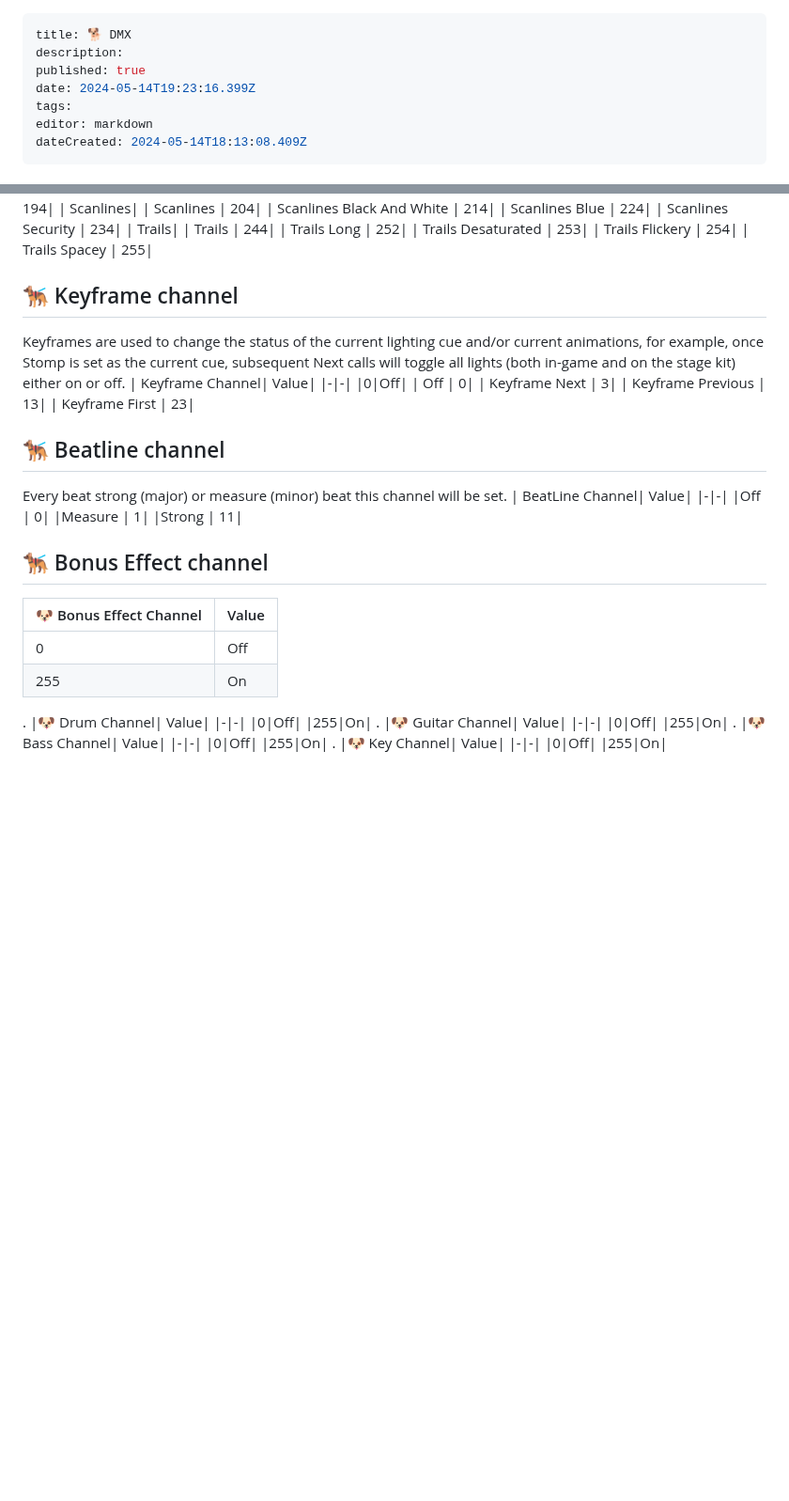
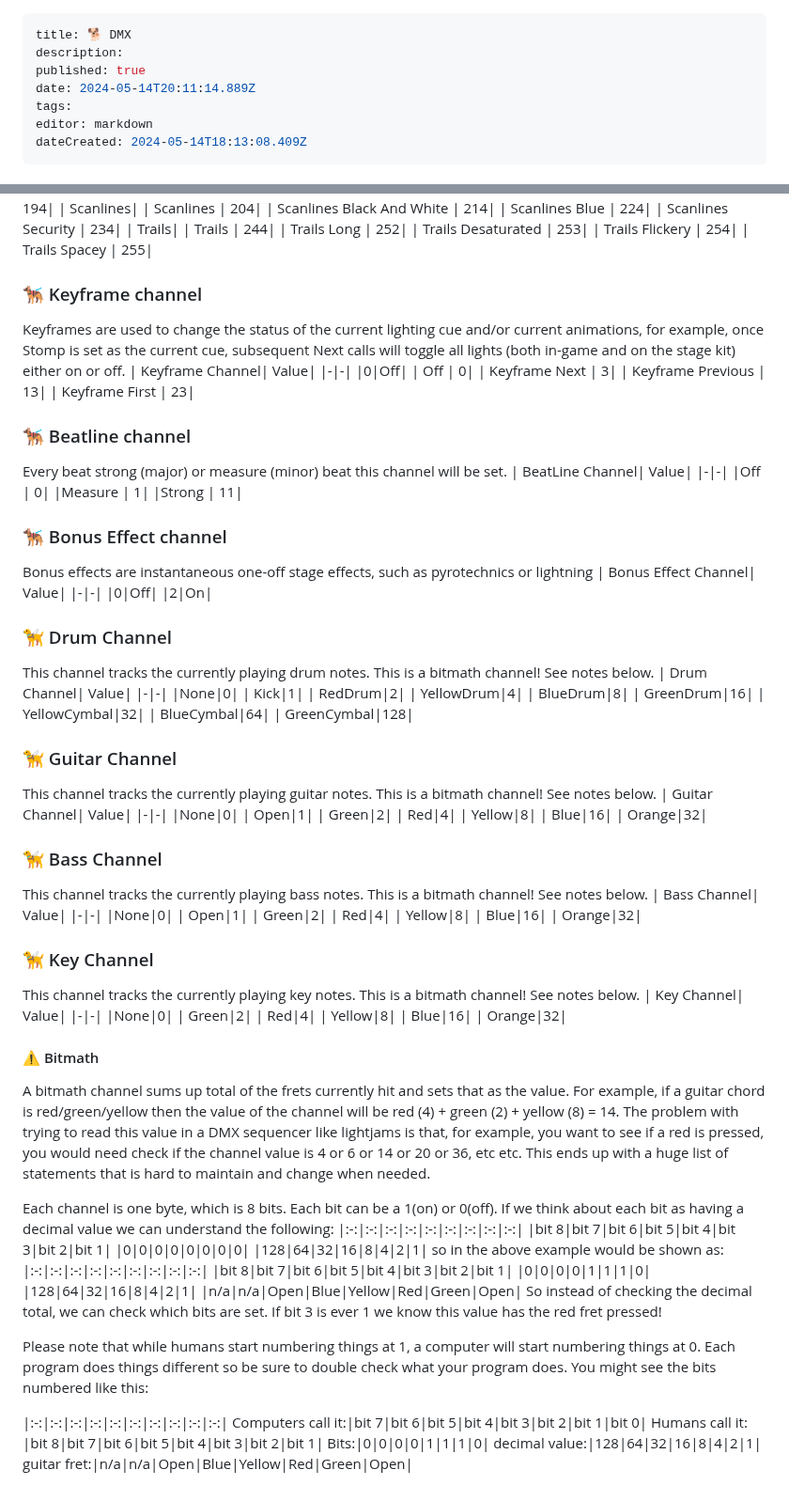
Before and after one commit to YARC-Official/docs, a Markdown page: DMX.md, 2 parts joined by grey strips. Shown at 94% size. Drawn GitHub-style; blank space fills up the shorter version.

Commit message:
docs: update DMX

```diff
--- a/DMX.md
+++ b/DMX.md
@@ -2,7 +2,7 @@
 title: 🐕 DMX
 description:
 published: true
-date: 2024-05-14T19:23:16.399Z
+date: 2024-05-14T20:11:14.889Z
 tags:
 editor: markdown
 dateCreated: 2024-05-14T18:13:08.409Z
@@ -156,7 +156,7 @@ Post-processing is the visual effects that are happening to the on screen venue
    |         Trails Desaturated | 253|
     |        Trails Flickery | 254|
      |       Trails Spacey | 255|
-## 🐕‍🦺 Keyframe channel
+### 🐕‍🦺 Keyframe channel
 Keyframes are used to change the status of the current lighting cue and/or current animations, for example, once Stomp is set as the current cue, subsequent Next calls will toggle all lights (both in-game and on the stage kit) either on or off.
 | Keyframe Channel| Value|
 |-|-|
@@ -165,35 +165,88 @@ Keyframes are used to change the status of the current lighting cue and/or curre
  |           Keyframe Next | 3|
   |          Keyframe Previous | 13|
    |         Keyframe First | 23|
-## 🐕‍🦺 Beatline channel
+### 🐕‍🦺 Beatline channel
 Every beat strong (major) or measure (minor) beat this  channel will be set.
 | BeatLine Channel| Value|
 |-|-|
 |Off | 0|
 |Measure | 1|
 |Strong | 11|
-## 🐕‍🦺 Bonus Effect channel
-|🐶 Bonus Effect Channel| Value|
+### 🐕‍🦺 Bonus Effect channel
+Bonus effects are instantaneous one-off stage effects, such as pyrotechnics or lightning
+| Bonus Effect Channel| Value|
 |-|-|
 |0|Off|
-|255|On|
-.
-|🐶 Drum Channel| Value|
+|2|On|
+### 🦮 Drum Channel
+This channel tracks the currently playing drum notes. This is a bitmath channel! See notes below.
+| Drum Channel| Value|
 |-|-|
-|0|Off|
-|255|On|
-.
-|🐶 Guitar Channel| Value|
+|None|0|
+|        Kick|1|
+|        RedDrum|2|
+ |       YellowDrum|4|
+  |      BlueDrum|8|
+   |     GreenDrum|16|
+|        YellowCymbal|32|
+ |       BlueCymbal|64|
+  |      GreenCymbal|128|
+
+### 🦮 Guitar Channel
+This channel tracks the currently playing guitar notes. This is a bitmath channel! See notes below.
+| Guitar Channel| Value|
 |-|-|
-|0|Off|
-|255|On|
-.
-|🐶 Bass Channel| Value|
+|None|0|
+     |   Open|1|
+    |   Green|2|
+   |   Red|4|
+   |  Yellow|8|
+  | Blue|16|
+  | Orange|32|
+
+### 🦮 Bass Channel
+This channel tracks the currently playing bass notes. This is a bitmath channel! See notes below.
+| Bass Channel| Value|
 |-|-|
-|0|Off|
-|255|On|
-.
-|🐶 Key Channel| Value|
+|None|0|
+     |   Open|1|
+    |   Green|2|
+   |   Red|4|
+   |  Yellow|8|
+  | Blue|16|
+  | Orange|32|
+### 🦮 Key Channel
+This channel tracks the currently playing key notes. This is a bitmath channel! See notes below.
+| Key Channel| Value|
 |-|-|
-|0|Off|
-|255|On|
+|None|0|
+    |   Green|2|
+   |   Red|4|
+   |  Yellow|8|
+  | Blue|16|
+  | Orange|32|
+
+#### ⚠️ Bitmath
+A bitmath channel sums up total of the frets currently hit and sets that as the value. For example, if a guitar chord is red/green/yellow then the value of the channel will be red (4) + green (2) + yellow (8) = 14. The problem with trying to read this value in a DMX sequencer like lightjams is that, for example, you want to see if a red is pressed, you would need check if the channel value is 4 or 6 or 14 or 20 or 36, etc etc. This ends up with a huge list of statements that is hard to maintain and change when needed.
+
+Each channel is one byte, which is 8 bits. Each bit can be a 1(on) or 0(off). If we think about each bit as having a decimal value we can understand the following:
+|:-:|:-:|:-:|:-:|:-:|:-:|:-:|:-:|:-:|
+|bit 8|bit 7|bit 6|bit 5|bit 4|bit 3|bit 2|bit 1|
+|0|0|0|0|0|0|0|0|
+|128|64|32|16|8|4|2|1|
+so in the above example would be shown as:
+|:-:|:-:|:-:|:-:|:-:|:-:|:-:|:-:|:-:|
+|bit 8|bit 7|bit 6|bit 5|bit 4|bit 3|bit 2|bit 1|
+|0|0|0|0|1|1|1|0|
+|128|64|32|16|8|4|2|1|
+|n/a|n/a|Open|Blue|Yellow|Red|Green|Open|
+So instead of checking the decimal total, we can check which bits are set. If bit 3 is ever 1 we know this value has the red fret pressed!
+
+Please note that while humans start numbering things at 1, a computer will start numbering things at 0. Each program does things different so be sure to double check what your program does. You might see the bits numbered like this:
+
+|:-:|:-:|:-:|:-:|:-:|:-:|:-:|:-:|:-:|:-:|
+Computers call it:|bit 7|bit 6|bit 5|bit 4|bit 3|bit 2|bit 1|bit 0|
+Humans call it: |bit 8|bit 7|bit 6|bit 5|bit 4|bit 3|bit 2|bit 1|
+Bits:|0|0|0|0|1|1|1|0|
+decimal value:|128|64|32|16|8|4|2|1|
+guitar fret:|n/a|n/a|Open|Blue|Yellow|Red|Green|Open|
```
